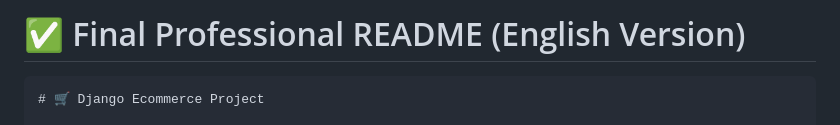
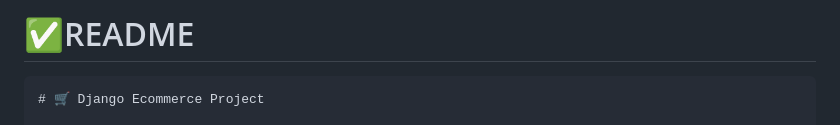
Before and after one commit to mehdiseyfie/django_ecommerce_project, a Markdown page: README.md, the part around the change. Drawn GitHub-style.

````diff
--- a/README.md
+++ b/README.md
@@ -1,4 +1,4 @@
-# ✅ Final Professional README (English Version)
+# ✅README
 
 ```markdown
 # 🛒 Django Ecommerce Project
````
